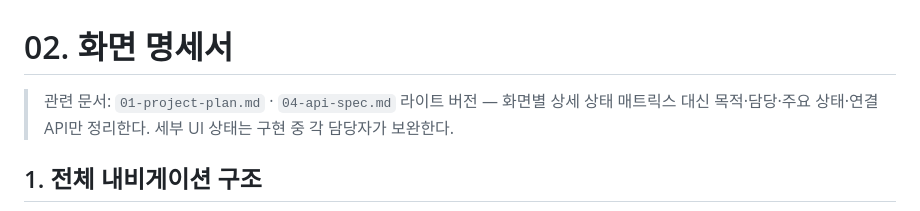
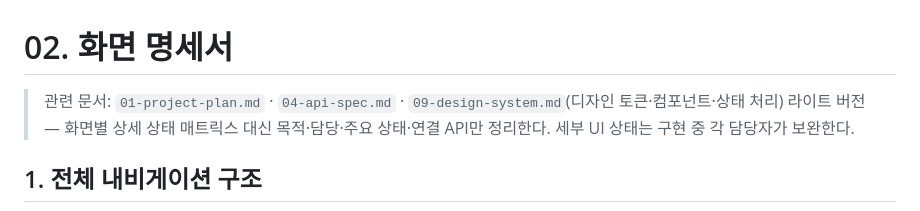
Before and after one commit to mahoora0/LifeQuest, a Markdown page: docs/02-screen-spec.md, the part around the change. GitHub-like rendering.

```diff
--- a/docs/02-screen-spec.md
+++ b/docs/02-screen-spec.md
@@ -1,6 +1,6 @@
 # 02. 화면 명세서
 
-> 관련 문서: `01-project-plan.md` · `04-api-spec.md`
+> 관련 문서: `01-project-plan.md` · `04-api-spec.md` · `09-design-system.md`(디자인 토큰·컴포넌트·상태 처리)
 > 라이트 버전 — 화면별 상세 상태 매트릭스 대신 목적·담당·주요 상태·연결 API만 정리한다. 세부 UI 상태는 구현 중 각 담당자가 보완한다.
 
 ## 1. 전체 내비게이션 구조
```
Also changed, not shown: README.md (+2 -0 lines), docs/09-design-system.md (added, +345 -0 lines).
